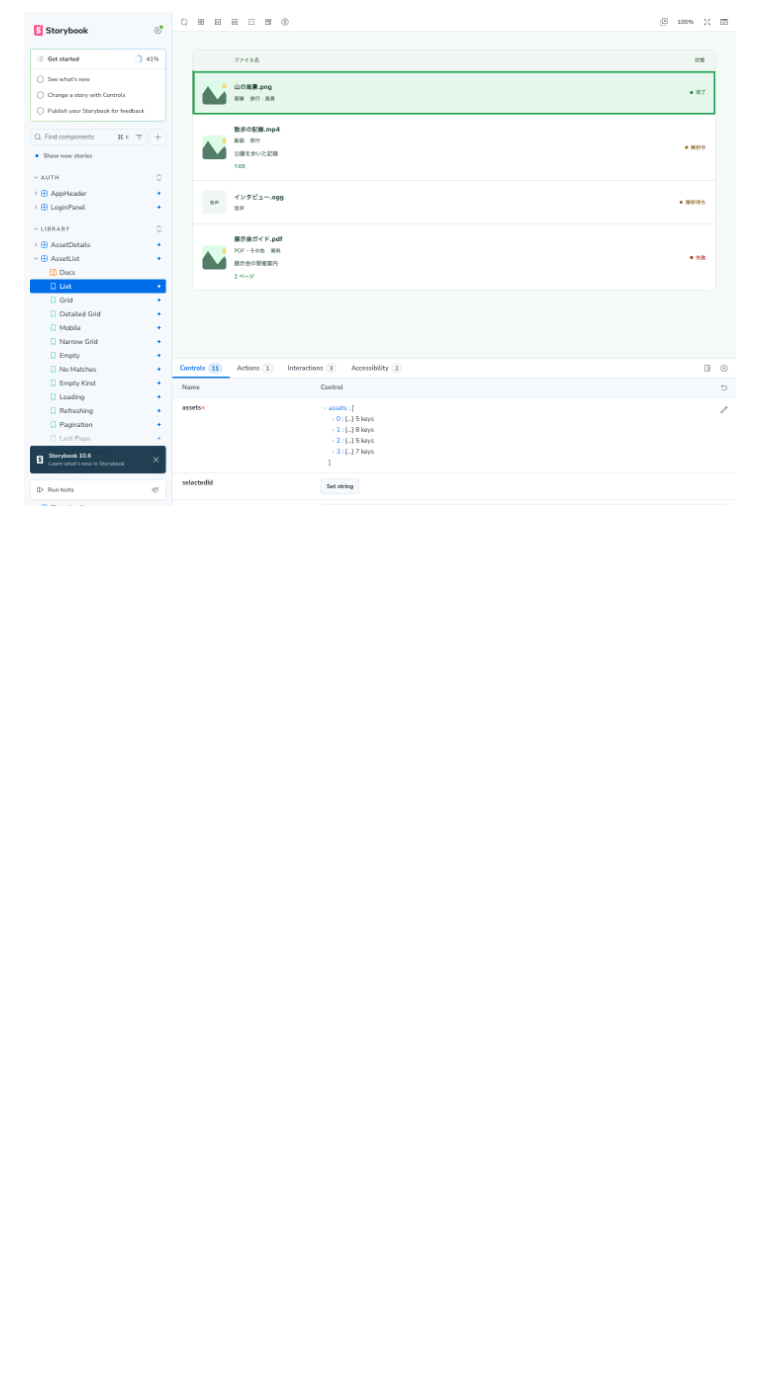
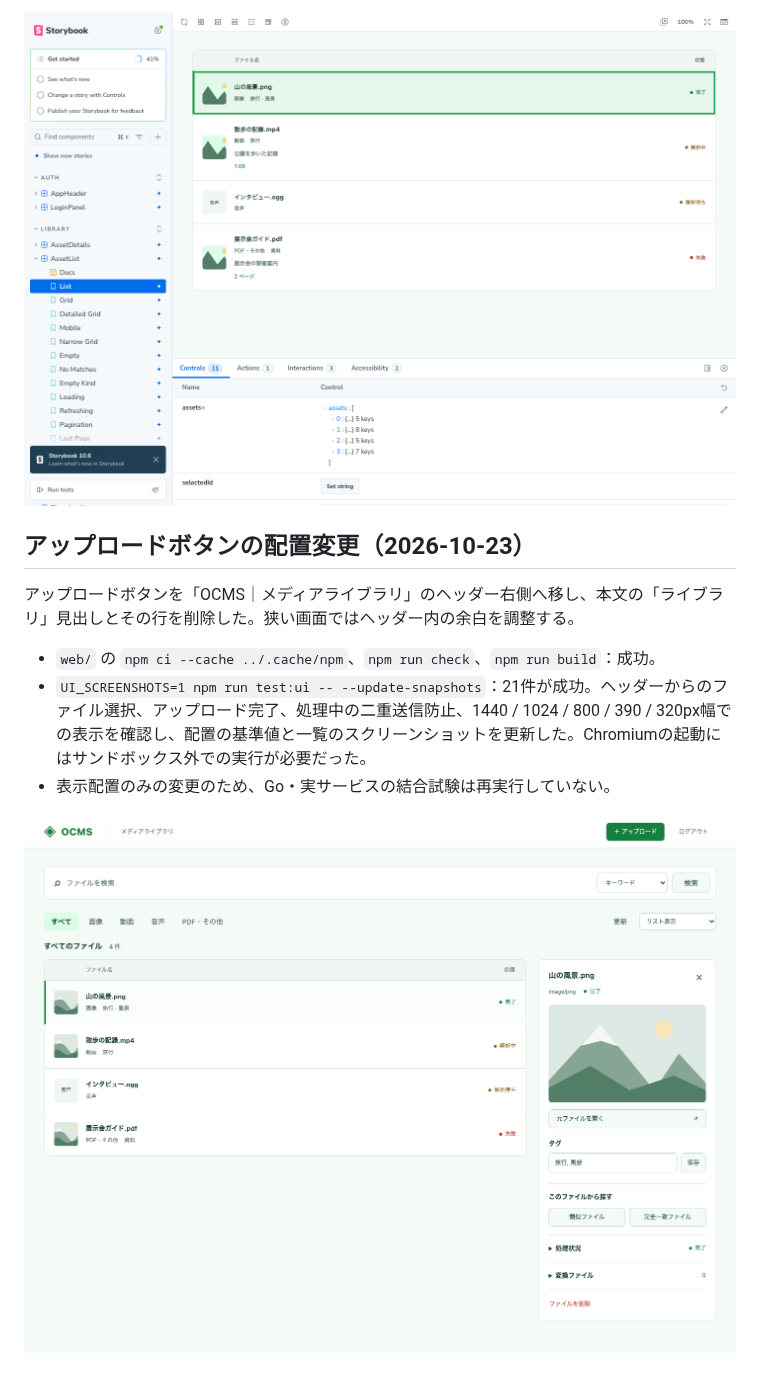
Before and after one commit to usbharu/ocms, a Markdown page: docs/implementation-status.md, the part around the change. Drawn GitHub-style; pictures changed too: docs/library-ia.png; blank space fills up the shorter version.

Commit message:
feat: move upload action into library header

```diff
--- a/docs/implementation-status.md
+++ b/docs/implementation-status.md
@@ -209,3 +209,13 @@ Storybook 10.6.3に61のStoryを追加した。ライブラリの3表示、空
 - UIの分割と検査環境の追加に限定したため、Go・実サービス・DB・S3・推論の結合試験は再実行していない。
 
 ![コンポーネントとControlsを表示したStorybook](storybook-components.png)
+
+## アップロードボタンの配置変更（2026-10-23）
+
+アップロードボタンを「OCMS｜メディアライブラリ」のヘッダー右側へ移し、本文の「ライブラリ」見出しとその行を削除した。狭い画面ではヘッダー内の余白を調整する。
+
+- `web/` の `npm ci --cache ../.cache/npm`、`npm run check`、`npm run build`：成功。
+- `UI_SCREENSHOTS=1 npm run test:ui -- --update-snapshots`：21件が成功。ヘッダーからのファイル選択、アップロード完了、処理中の二重送信防止、1440 / 1024 / 800 / 390 / 320px幅での表示を確認し、配置の基準値と一覧のスクリーンショットを更新した。Chromiumの起動にはサンドボックス外での実行が必要だった。
+- 表示配置のみの変更のため、Go・実サービスの結合試験は再実行していない。
+
+![アップロードボタンをヘッダーへ移動した画面（生成データ）](library-ia.png)
```
Also changed, not shown: docs/library-detailed-grid-mobile.png, docs/library-detailed-grid.png, docs/library-grid-mobile.png, docs/library-grid.png, docs/library-ia-mobile.png, 7 other files.
